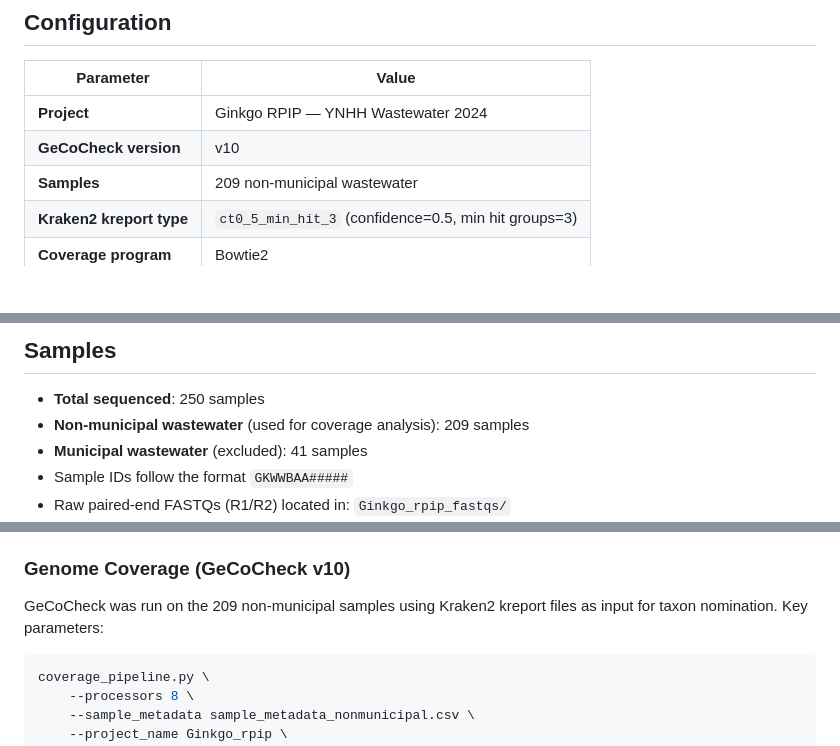
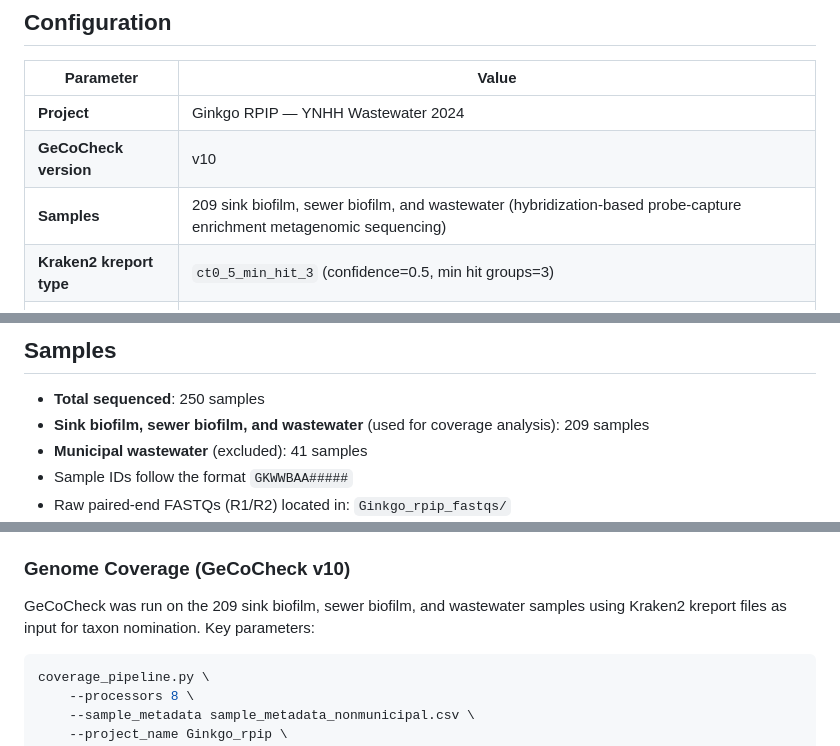
Before and after one commit to avdarlingphd/darling-2026-biofilm-wbe, a Markdown page: 5_gecocheck/README.md, 3 parts joined by grey strips. GitHub-like rendering; blank space fills up the shorter version.

````diff
--- a/5_gecocheck/README.md
+++ b/5_gecocheck/README.md
@@ -6,7 +6,7 @@
 |-----------|-------|
 | **Project** | Ginkgo RPIP — YNHH Wastewater 2024 |
 | **GeCoCheck version** | v10 |
-| **Samples** | 209 non-municipal wastewater |
+| **Samples** | 209 sink biofilm, sewer biofilm, and wastewater (hybridization-based probe-capture enrichment metagenomic sequencing) |
 | **Kraken2 kreport type** | `ct0_5_min_hit_3` (confidence=0.5, min hit groups=3) |
 | **Coverage program** | Bowtie2 |
 | **Read limit** | 50,000 (`--read_lim 50000`) |
@@ -28,7 +28,7 @@ Genome coverage analysis of wastewater samples collected as part of the Yale New
 ## Samples
 
 - **Total sequenced**: 250 samples
-- **Non-municipal wastewater** (used for coverage analysis): 209 samples
+- **Sink biofilm, sewer biofilm, and wastewater** (used for coverage analysis): 209 samples
 - **Municipal wastewater** (excluded): 41 samples
 - Sample IDs follow the format `GKWWBAA#####`
 - Raw paired-end FASTQs (R1/R2) located in: `Ginkgo_rpip_fastqs/`
@@ -45,7 +45,7 @@ Reads were classified using Kraken2 with the following parameters:
 - Output directory: `kraken_output_ct0_5_min_hit_3/`
 
 ### Genome Coverage (GeCoCheck v10)
-GeCoCheck was run on the 209 non-municipal samples using Kraken2 kreport files as input for taxon nomination. Key parameters:
+GeCoCheck was run on the 209 sink biofilm, sewer biofilm, and wastewater samples using Kraken2 kreport files as input for taxon nomination. Key parameters:
 
 ```bash
 coverage_pipeline.py \
````
Also changed, not shown: other parts of 5_gecocheck/README.md (+1 -1 lines).
